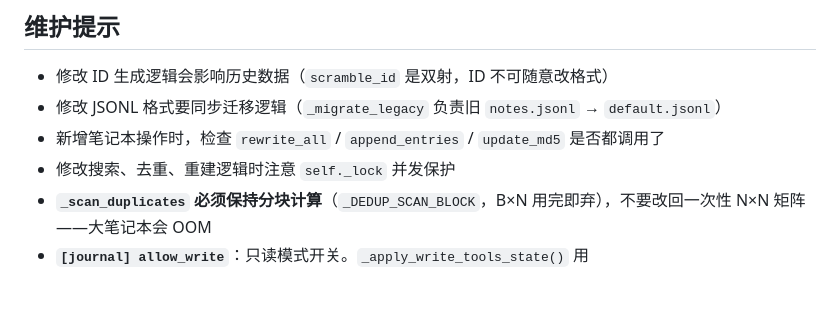
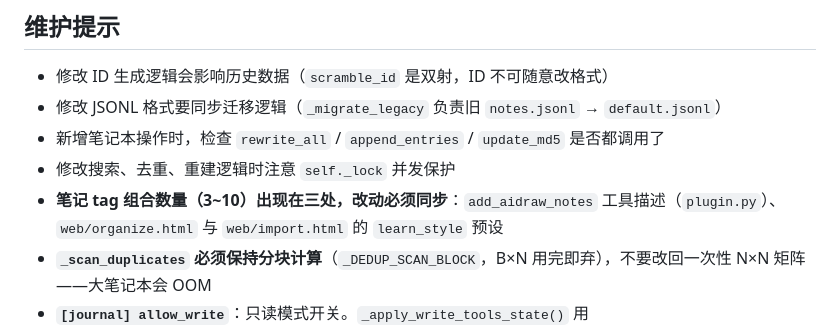
Before and after one commit to LegnaW/mai-prompt-journal, a Markdown page: AGENTS.md, the part around the change. Drawn GitHub-style; blank space fills up the shorter version.

```diff
--- a/AGENTS.md
+++ b/AGENTS.md
@@ -305,6 +305,7 @@ schema = generate_plugin_config_schema(m.PromptJournalConfig)
 - 修改 JSONL 格式要同步迁移逻辑（`_migrate_legacy` 负责旧 `notes.jsonl` → `default.jsonl`）
 - 新增笔记本操作时，检查 `rewrite_all` / `append_entries` / `update_md5` 是否都调用了
 - 修改搜索、去重、重建逻辑时注意 `self._lock` 并发保护
+- **笔记 tag 组合数量（3~10）出现在三处，改动必须同步**：`add_aidraw_notes` 工具描述（`plugin.py`）、`web/organize.html` 与 `web/import.html` 的 `learn_style` 预设
 - **`_scan_duplicates` 必须保持分块计算**（`_DEDUP_SCAN_BLOCK`，B×N 用完即弃），不要改回一次性 N×N 矩阵——大笔记本会 OOM
 - **`[journal] allow_write`**：只读模式开关。`_apply_write_tools_state()` 用 `ctx.component.disable/enable_component(name, "tool", scope="global")` 控制 `_WRITE_TOOL_NAMES`（add/modify/delete）三个工具的启停；`on_load` 与 `on_config_update(scope="self")` 都会应用（WebUI 改配置即时生效）。manifest 需声明 `component.disable`/`component.enable`。只影响 LLM 工具，管理员 `/mpj` 命令与 WebUI 不受影响
 - **去重 resolve 不要改回"手工改向量"**：一律走"只写源文件 → `_rebuild_notebook` → `_scan_duplicates`"（见"去重与 LLM 整理"）
```
Also changed, not shown: README.md (+4 -0 lines).
